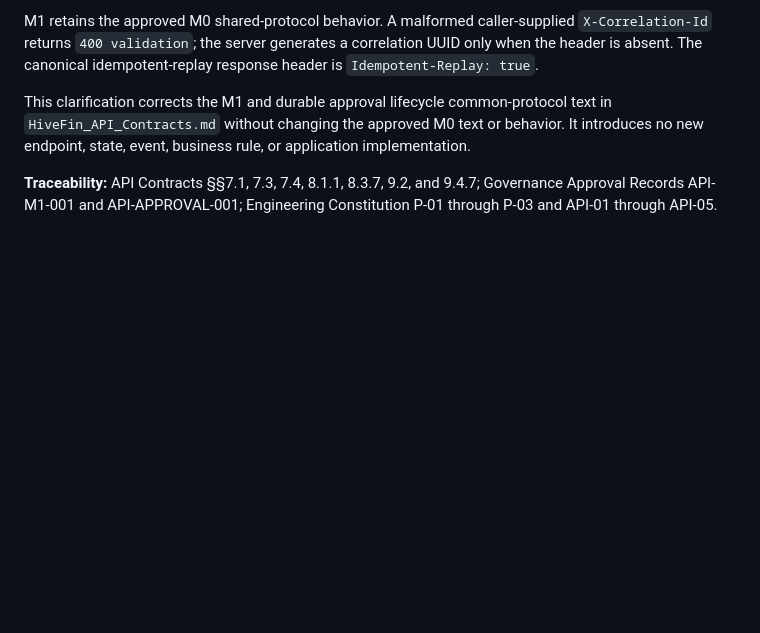
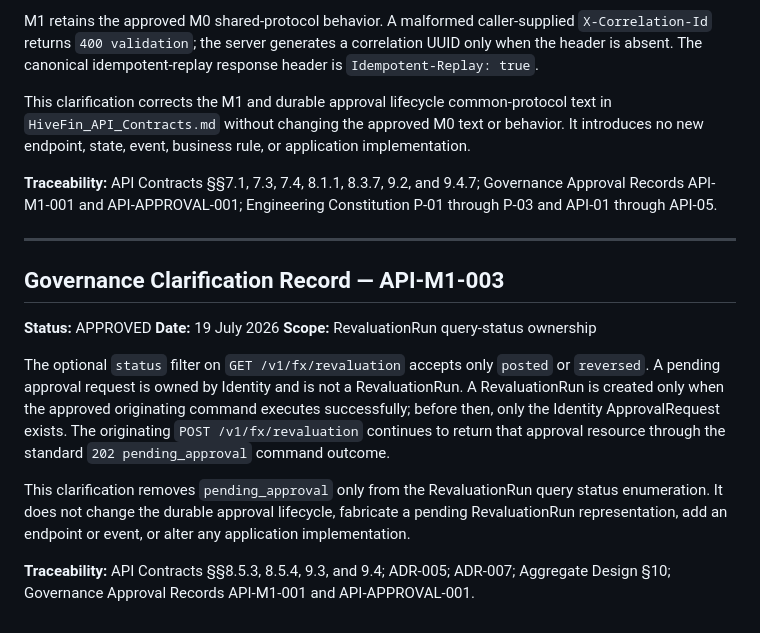
Before and after one commit to nhtest221/hivefinance, a Markdown page: docs/HiveFin_Decision_Log.md, the part around the change. GitHub-like rendering; blank space fills up the shorter version.

Commit message:
docs: clarify revaluation query statuses (#9)

```diff
--- a/docs/HiveFin_Decision_Log.md
+++ b/docs/HiveFin_Decision_Log.md
@@ -362,3 +362,17 @@ M1 retains the approved M0 shared-protocol behavior. A malformed caller-supplied
 This clarification corrects the M1 and durable approval lifecycle common-protocol text in `HiveFin_API_Contracts.md` without changing the approved M0 text or behavior. It introduces no new endpoint, state, event, business rule, or application implementation.
 
 **Traceability:** API Contracts §§7.1, 7.3, 7.4, 8.1.1, 8.3.7, 9.2, and 9.4.7; Governance Approval Records API-M1-001 and API-APPROVAL-001; Engineering Constitution P-01 through P-03 and API-01 through API-05.
+
+---
+
+## Governance Clarification Record — API-M1-003
+
+**Status:** APPROVED
+**Date:** 19 July 2026
+**Scope:** RevaluationRun query-status ownership
+
+The optional `status` filter on `GET /v1/fx/revaluation` accepts only `posted` or `reversed`. A pending approval request is owned by Identity and is not a RevaluationRun. A RevaluationRun is created only when the approved originating command executes successfully; before then, only the Identity ApprovalRequest exists. The originating `POST /v1/fx/revaluation` continues to return that approval resource through the standard `202 pending_approval` command outcome.
+
+This clarification removes `pending_approval` only from the RevaluationRun query status enumeration. It does not change the durable approval lifecycle, fabricate a pending RevaluationRun representation, add an endpoint or event, or alter any application implementation.
+
+**Traceability:** API Contracts §§8.5.3, 8.5.4, 9.3, and 9.4; ADR-005; ADR-007; Aggregate Design §10; Governance Approval Records API-M1-001 and API-APPROVAL-001.
```
Also changed, not shown: docs/HiveFin_API_Contracts.md (+1 -1 lines).
